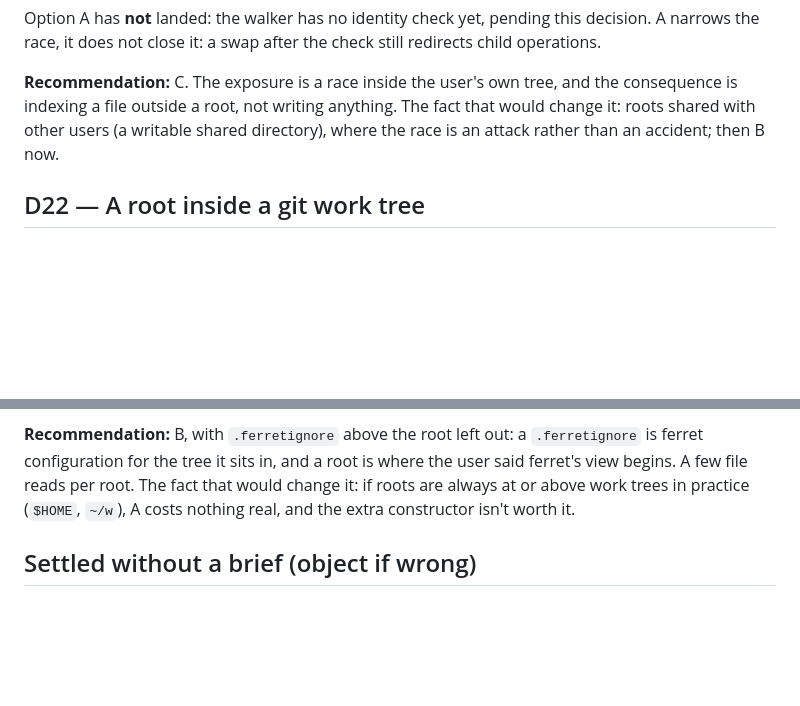
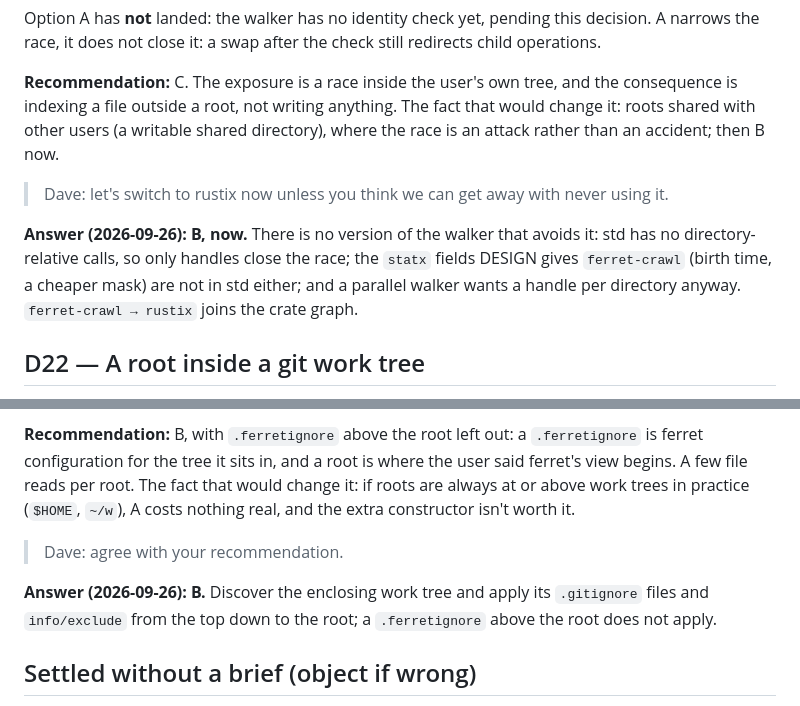
Before and after one commit to dbalmain/super-ferret, a Markdown page: docs/DECISIONS.md, 2 parts joined by grey strips. GitHub-like rendering; blank space fills up the shorter version.

Commit message:
D21, D22: Dave's answers — rustix handles now; discover the enclosing work tree

```diff
--- a/docs/DECISIONS.md
+++ b/docs/DECISIONS.md
@@ -823,6 +823,15 @@ the consequence is indexing a file outside a root, not writing anything. The
 fact that would change it: roots shared with other users (a writable shared
 directory), where the race is an attack rather than an accident; then B now.
 
+> Dave: let's switch to rustix now unless you think we can get away with never
+> using it.
+
+**Answer (2026-09-26): B, now.** There is no version of the walker that avoids
+it: std has no directory-relative calls, so only handles close the race; the
+`statx` fields DESIGN gives `ferret-crawl` (birth time, a cheaper mask) are not
+in std either; and a parallel walker wants a handle per directory anyway.
+`ferret-crawl → rustix` joins the crate graph.
+
 ## D22 — A root inside a git work tree
 
 **Question:** When a configured root sits inside a work tree whose `.git` is
@@ -854,6 +863,12 @@ that would change it: if roots are always at or above work trees in practice
 (`$HOME`, `~/w`), A costs nothing real, and the extra constructor isn't worth
 it.
 
+> Dave: agree with your recommendation.
+
+**Answer (2026-09-26): B.** Discover the enclosing work tree and apply its
+`.gitignore` files and `info/exclude` from the top down to the root; a
+`.ferretignore` above the root does not apply.
+
 ## Settled without a brief (object if wrong)
 
 - The CLI emits JSON lines behind a flag from the first slice, with stable exit
```
